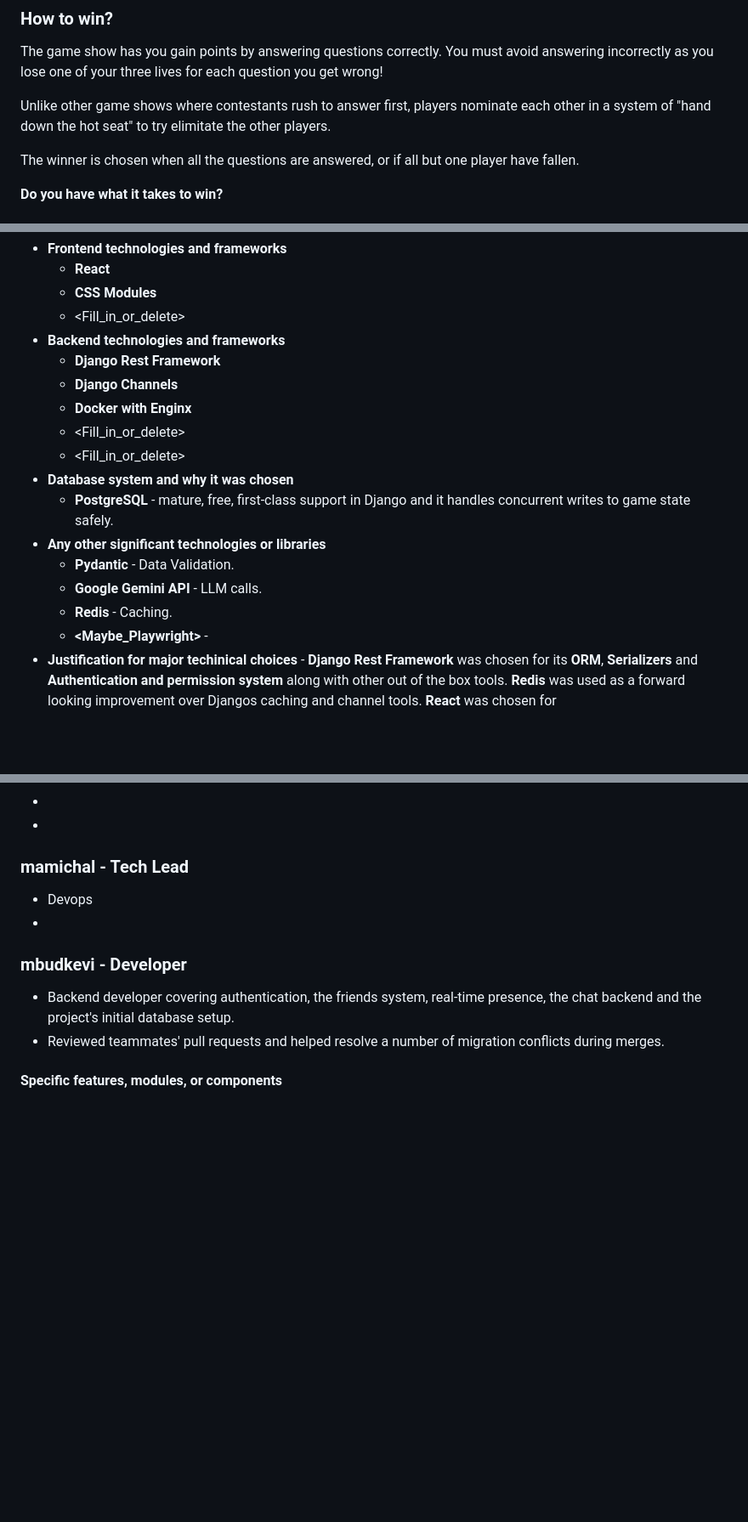
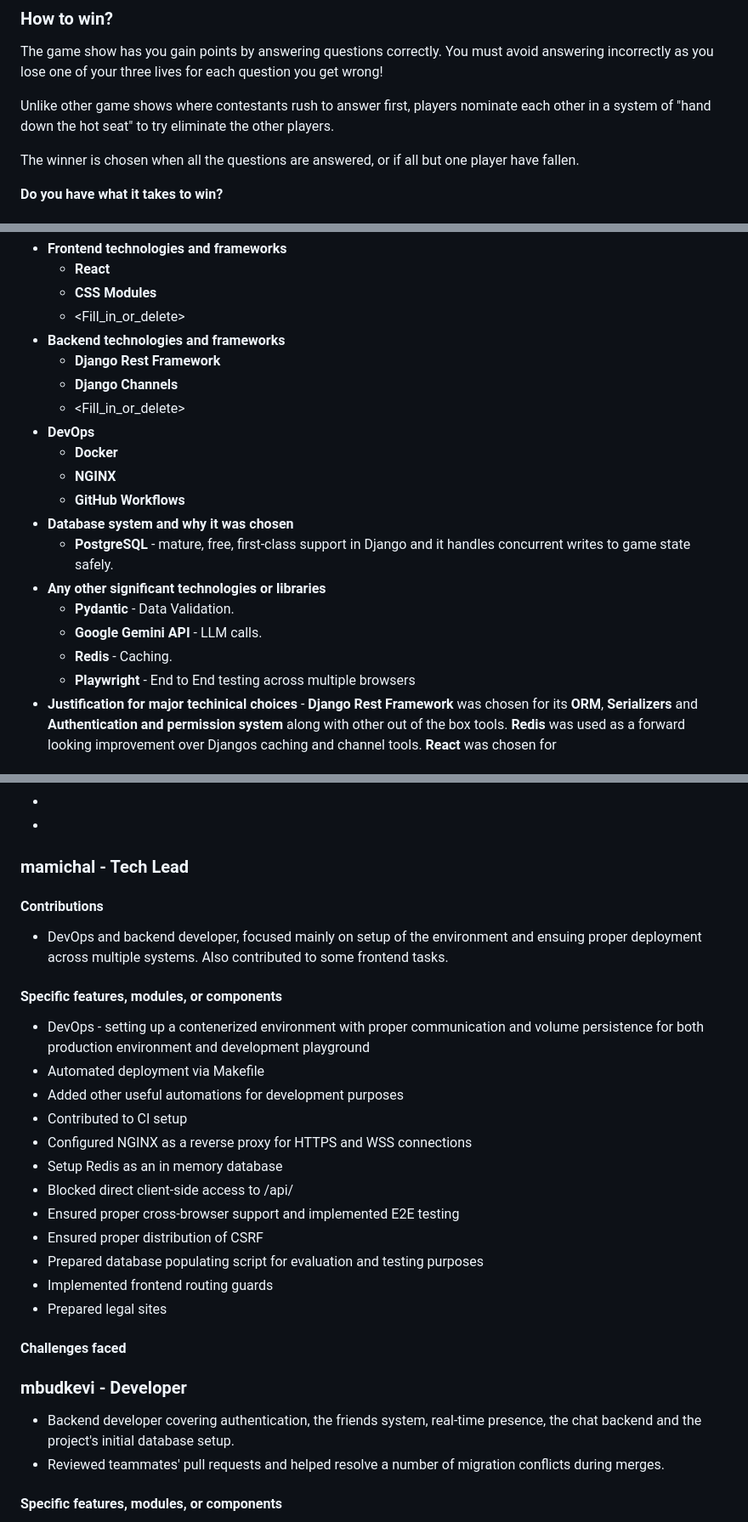
Before and after one commit to Jzackiewicz/42_ft_transcendence, a Markdown page: README.md, 3 parts joined by grey strips. Shown at 85% size. Drawn GitHub-style; blank space fills up the shorter version.

````diff
--- a/README.md
+++ b/README.md
@@ -18,7 +18,7 @@
 ### How to win?
 The game show has you gain points by answering questions correctly. You must avoid answering incorrectly as you lose one of your three lives for each question you get wrong!
 
-Unlike other game shows where contestants rush to answer first, players nominate each other in a system of "hand down the hot seat" to try elimitate the other players.
+Unlike other game shows where contestants rush to answer first, players nominate each other in a system of "hand down the hot seat" to try eliminate the other players.
 
 The winner is chosen when all the questions are answered, or if all but one player have fallen.
 
@@ -135,16 +134,18 @@ You might want to do this if automatic migration is not working.
 - **Backend technologies and frameworks**
   - **Django Rest Framework**
   - **Django Channels**
-  - **Docker with Enginx**
   - <Fill_in_or_delete> <JZACKIEW>
-  - <Fill_in_or_delete> <MAMICHAL>
+- **DevOps**
+  - **Docker**
+  - **NGINX**
+  - **GitHub Workflows**
 - **Database system and why it was chosen**
   - **PostgreSQL** - mature, free, first-class support in Django and it handles concurrent writes to game state safely.
 - **Any other significant technologies or libraries**
   - **Pydantic** - Data Validation.
   - **Google Gemini API** - LLM calls.
   - **Redis** - Caching.
-  - **<Maybe_Playwright>** - <MAMICHAL>
+  - **Playwright** - End to End testing across multiple browsers
 - **Justification for major techinical choices** - **Django Rest Framework** was chosen for its **ORM**, **Serializers** and **Authentication and permission system** along with other out of the box tools. **Redis** was used as a forward looking improvement over Djangos caching and channel tools. **React** was chosen for <ITYKHONO>
 
 ### 🟩 Database Schema ```visual representation or description of the database structure, tables/collections and thier relationships, Key fields and data types.```
@@ -335,9 +362,31 @@ Friendships are stored in `Friendship`, which has two foreign keys back to `User
 -
 -
 
-### mamichal - Tech Lead <MAMICHAL>
-- Devops
--
+### mamichal - Tech Lead
+
+#### Contributions
+
+- DevOps and backend developer, focused mainly on setup of the environment and
+ensuing proper deployment across multiple systems. Also contributed to some
+frontend tasks.
+
+#### Specific features, modules, or components
+
+- DevOps - setting up a contenerized environment with proper communication and
+volume persistence for both production environment and development playground
+- Automated deployment via Makefile
+- Added other useful automations for development purposes
+- Contributed to CI setup
+- Configured NGINX as a reverse proxy for HTTPS and WSS connections
+- Setup Redis as an in memory database
+- Blocked direct client-side access to /api/
+- Ensured proper cross-browser support and implemented E2E testing
+- Ensured proper distribution of CSRF
+- Prepared database populating script for evaluation and testing purposes
+- Implemented frontend routing guards
+- Prepared legal sites
+
+#### Challenges faced
 
 ### mbudkevi - Developer <MBUDKEVI>
 - Backend developer covering authentication, the friends system, real-time presence, the chat backend and the project's initial database setup.
````
Also changed, not shown: other parts of README.md (+35 -10 lines).
